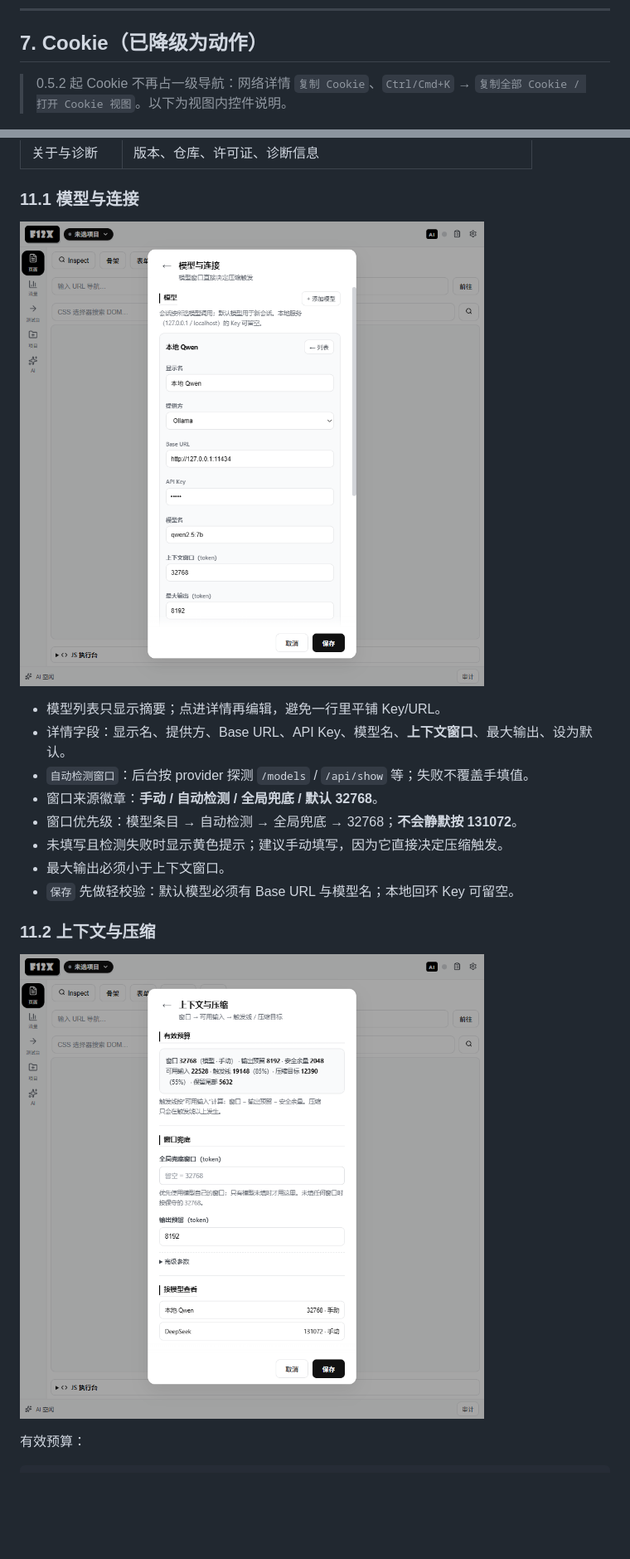
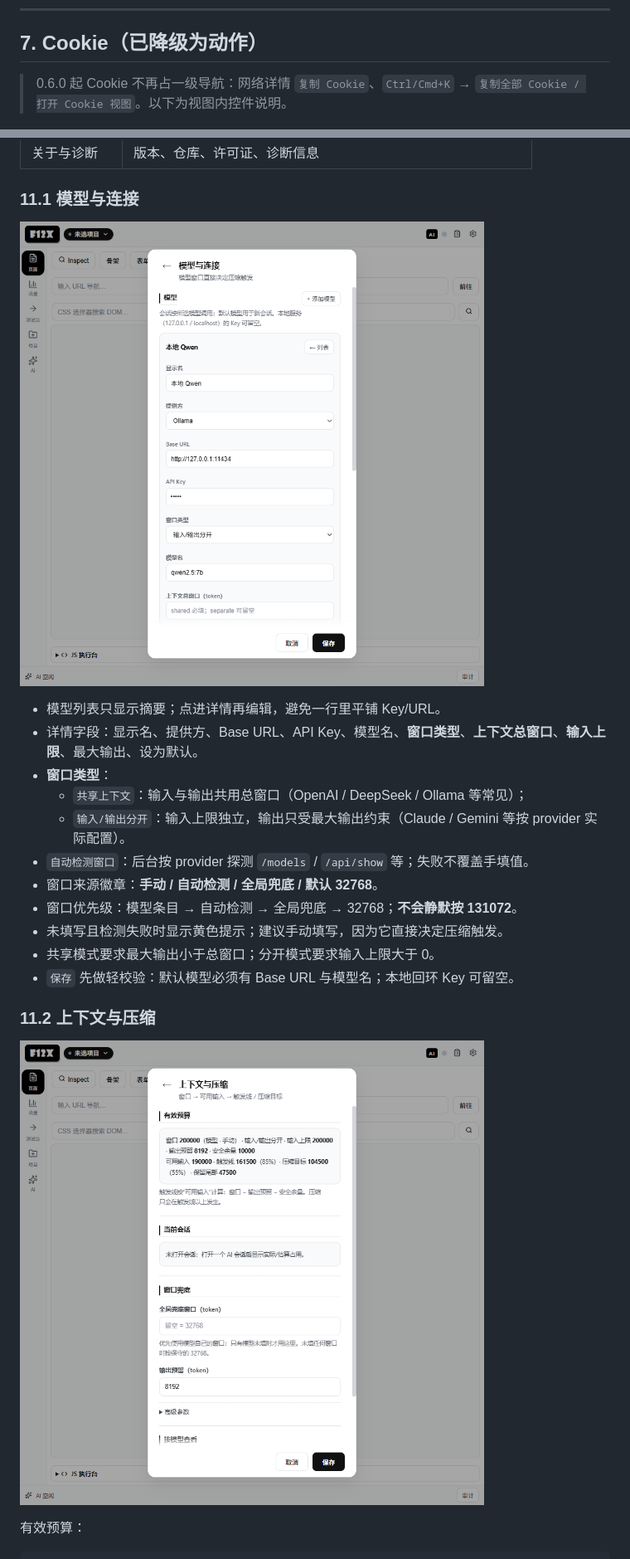
Before and after one commit to gu437/F12x, a Markdown page: docs/USER_MANUAL.md, 2 parts joined by grey strips. Shown: that part at 83% size. Drawn GitHub-style; pictures changed too: docs/images/26-settings-model.png, docs/images/27-settings-context.png; blank space fills up the shorter version.

```diff
--- a/docs/USER_MANUAL.md
+++ b/docs/USER_MANUAL.md
@@ -288,7 +288,7 @@ A/B 两段文本 → `对比` → 输出长度差、相似度、内容包含度
 
 ## 7. Cookie（已降级为动作）
 
-> 0.5.2 起 Cookie 不再占一级导航：网络详情 `复制 Cookie`、`Ctrl/Cmd+K` → `复制全部 Cookie / 打开 Cookie 视图`。以下为视图内控件说明。
+> 0.6.0 起 Cookie 不再占一级导航：网络详情 `复制 Cookie`、`Ctrl/Cmd+K` → `复制全部 Cookie / 打开 Cookie 视图`。以下为视图内控件说明。
 
 
 ![Cookie](images/10-cookie.png)
@@ -477,12 +477,15 @@ AI 在任务模式可调用 4 个只读工具：
 ![模型详情](images/26-settings-model.png)
 
 - 模型列表只显示摘要；点进详情再编辑，避免一行里平铺 Key/URL。
-- 详情字段：显示名、提供方、Base URL、API Key、模型名、**上下文窗口**、最大输出、设为默认。
+- 详情字段：显示名、提供方、Base URL、API Key、模型名、**窗口类型**、**上下文总窗口**、**输入上限**、最大输出、设为默认。
+- **窗口类型**：
+  - `共享上下文`：输入与输出共用总窗口（OpenAI / DeepSeek / Ollama 等常见）；
+  - `输入/输出分开`：输入上限独立，输出只受最大输出约束（Claude / Gemini 等按 provider 实际配置）。
 - `自动检测窗口`：后台按 provider 探测 `/models` / `/api/show` 等；失败不覆盖手填值。
 - 窗口来源徽章：**手动 / 自动检测 / 全局兜底 / 默认 32768**。
 - 窗口优先级：模型条目 → 自动检测 → 全局兜底 → 32768；**不会静默按 131072**。
 - 未填写且检测失败时显示黄色提示；建议手动填写，因为它直接决定压缩触发。
-- 最大输出必须小于上下文窗口。
+- 共享模式要求最大输出小于总窗口；分开模式要求输入上限大于 0。
 - `保存` 先做轻校验：默认模型必须有 Base URL 与模型名；本地回环 Key 可留空。
 
 ### 11.2 上下文与压缩
```
Also changed, not shown: other parts of docs/USER_MANUAL.md (+19 -10 lines), CHANGELOG.md (+6 -0 lines), README.md (+7 -2 lines), 10 other files.
